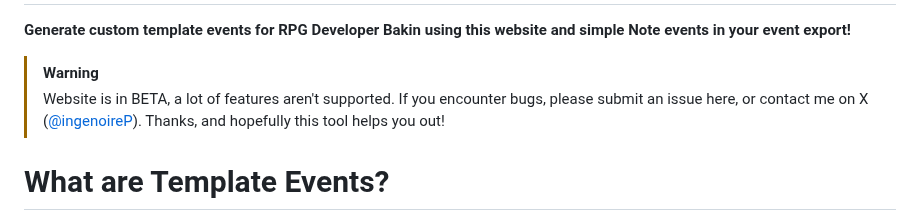
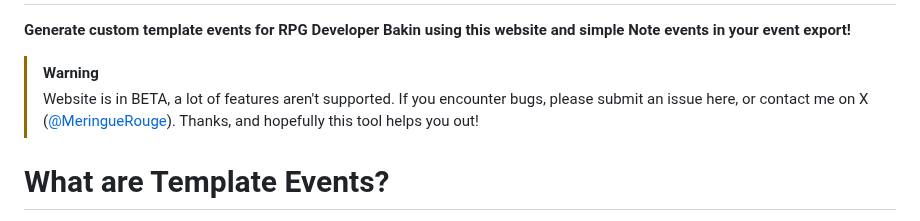
Before and after one commit to Meringue-Rouge/Bakin-Template-Event-Maker, a Markdown page: README.md, the part around the change. Drawn GitHub-style.

```diff
--- a/README.md
+++ b/README.md
@@ -6,7 +6,7 @@ https://meringue-rouge.github.io/Bakin-Template-Event-Maker/<br><br>
 **Generate custom template events for RPG Developer Bakin using this website and simple Note events in your event export!**
 
 > [!WARNING]
-> Website is in BETA, a lot of features aren't supported. If you encounter bugs, please submit an issue here, or contact me on X ([@ingenoireP](https://x.com/IngenoireP)). Thanks, and hopefully this tool helps you out!
+> Website is in BETA, a lot of features aren't supported. If you encounter bugs, please submit an issue here, or contact me on X ([@MeringueRouge](https://x.com/MeringueRouge)). Thanks, and hopefully this tool helps you out!
 
 # What are Template Events?
 Template events are the prebuilt events that ship with Bakin, with quick generation for common RPG objects like doors and switches, with all the event logic made and ready to go, but it offers the user the ability to swap key aspects of the event, essentially through parameters.
```
